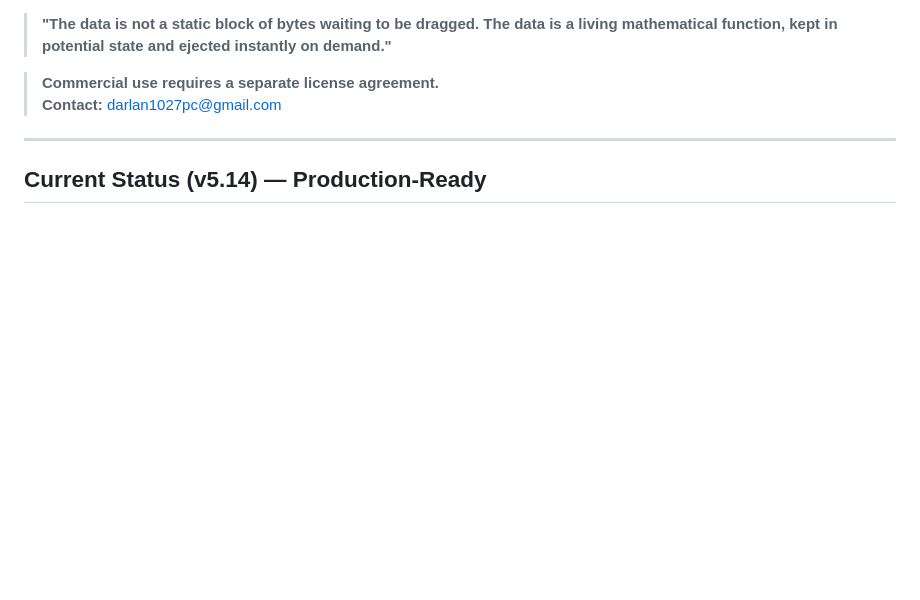
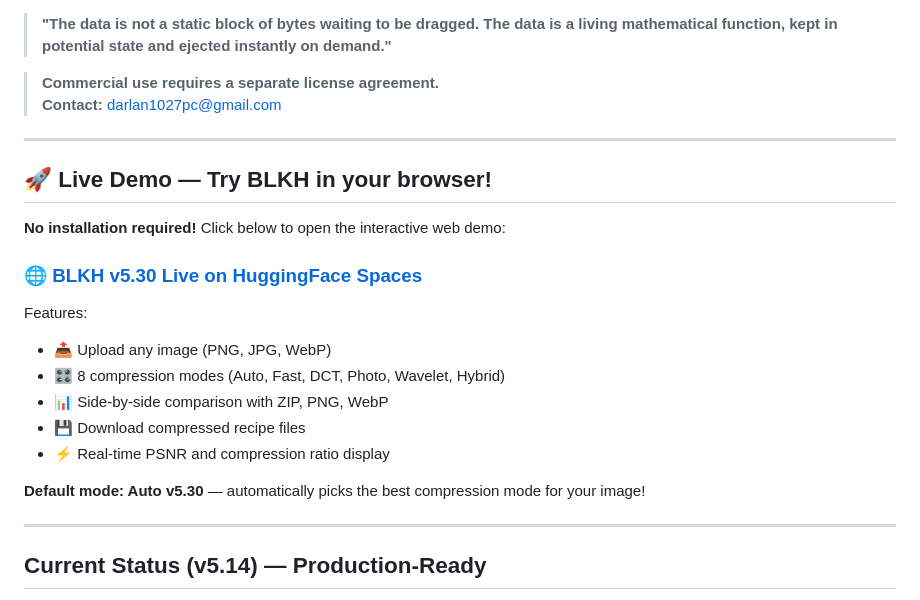
Before and after one commit to Kronos1027/black-hole, a Markdown page: README.md, the part around one of its changes. Drawn GitHub-style; blank space fills up the shorter version.

Commit message:
docs: add HuggingFace Spaces live demo link to README
🎉 BLKH v5.30 is now LIVE on HuggingFace Spaces!

Added:
- HuggingFace badge at the top
- 'Live Demo' section with prominent link
- Feature list of the web demo
- Default mode highlight (Auto v5.30)

Live URL: https://huggingface.co/spaces/onatskyo/black-hole-blkh

Users can now try BLKH directly in their browser without installation!

Author: Darlan Pereira da Silva (Kronos1027)

```diff
--- a/README.md
+++ b/README.md
@@ -9,6 +10,23 @@
 
 > **Commercial use requires a separate license agreement.**
 > **Contact:** darlan1027pc@gmail.com
+
+---
+
+## 🚀 Live Demo — Try BLKH in your browser!
+
+**No installation required!** Click below to open the interactive web demo:
+
+### 🌐 [**BLKH v5.30 Live on HuggingFace Spaces**](https://huggingface.co/spaces/onatskyo/black-hole-blkh)
+
+Features:
+- 📤 Upload any image (PNG, JPG, WebP)
+- 🎛️ 8 compression modes (Auto, Fast, DCT, Photo, Wavelet, Hybrid)
+- 📊 Side-by-side comparison with ZIP, PNG, WebP
+- 💾 Download compressed recipe files
+- ⚡ Real-time PSNR and compression ratio display
+
+**Default mode: Auto v5.30** — automatically picks the best compression mode for your image!
 
 ---
 
```
Also changed, not shown: other parts of README.md (+1 -0 lines).
